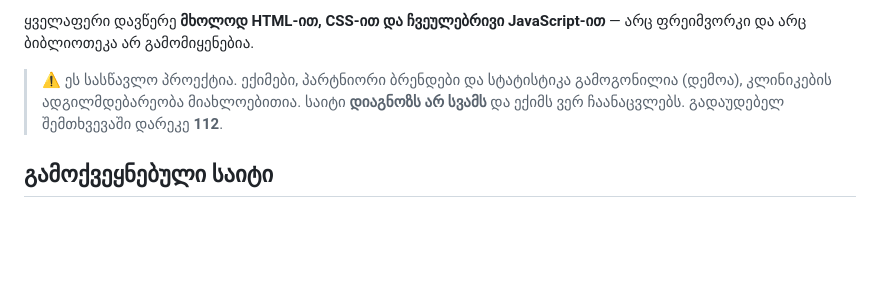
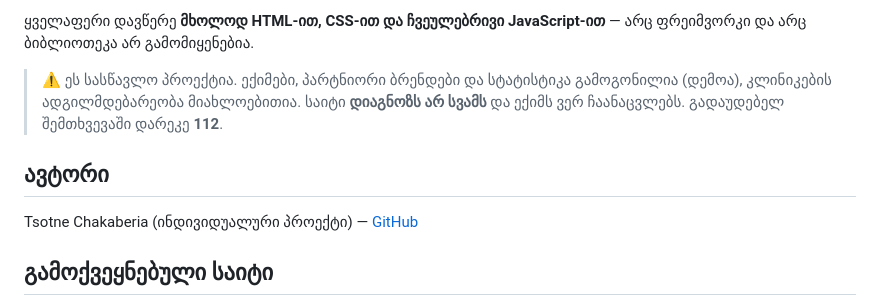
Before and after one commit to tsotnechakaberia-oss/chaka-portal, a Markdown page: README.md, the part around the change. Rendered like a GitHub page; blank space fills up the shorter version.

Commit message:
docs(readme): ავტორის დამატება

```diff
--- a/README.md
+++ b/README.md
@@ -6,6 +6,9 @@
 
 > ⚠ ეს სასწავლო პროექტია. ექიმები, პარტნიორი ბრენდები და სტატისტიკა გამოგონილია (დემოა), კლინიკების ადგილმდებარეობა მიახლოებითია.
 > საიტი **დიაგნოზს არ სვამს** და ექიმს ვერ ჩაანაცვლებს. გადაუდებელ შემთხვევაში დარეკე **112**.
+## ავტორი
+
+Tsotne Chakaberia (ინდივიდუალური პროექტი) — [GitHub](https://github.com/tsotnechakaberia-oss)
 
 ## გამოქვეყნებული საიტი
 
```
